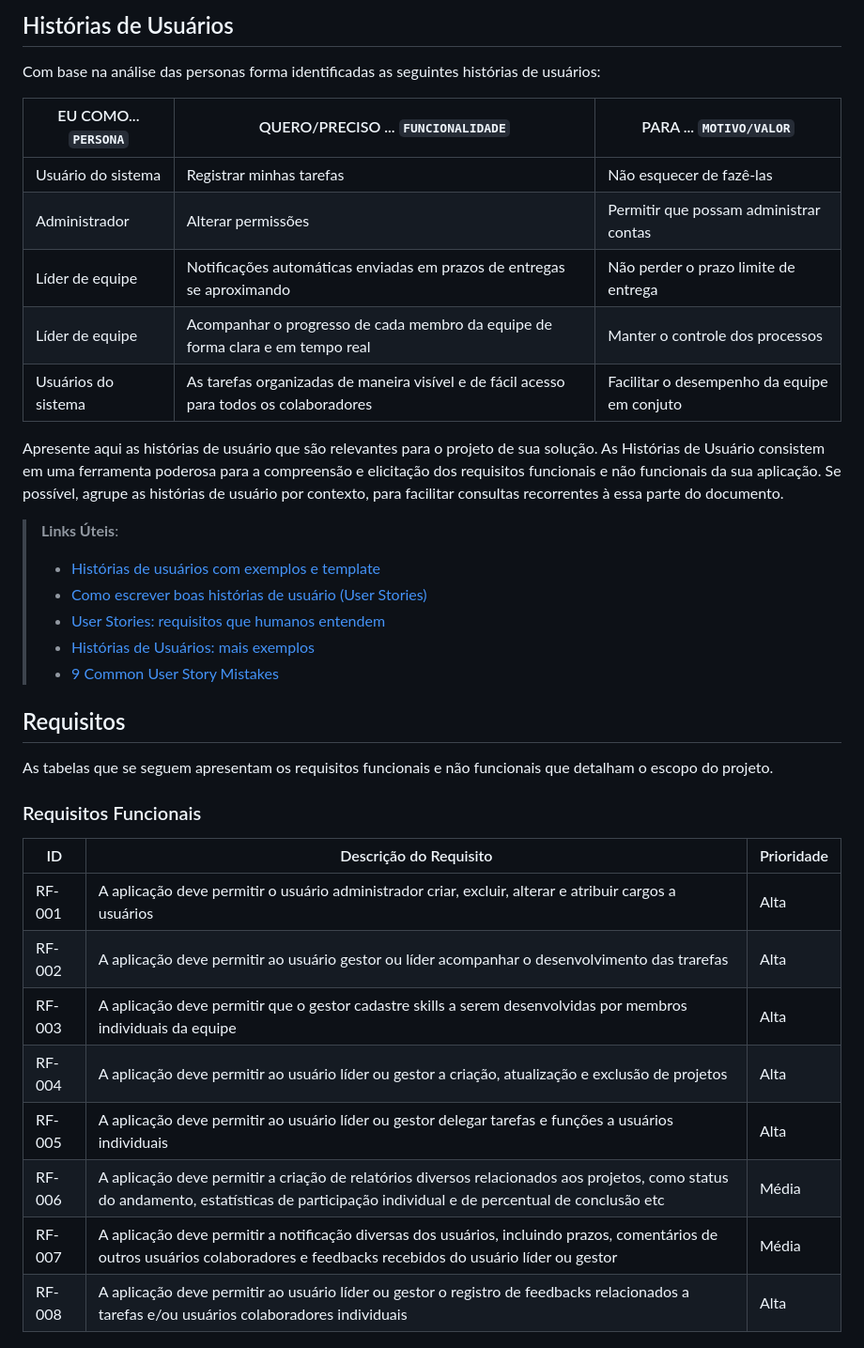
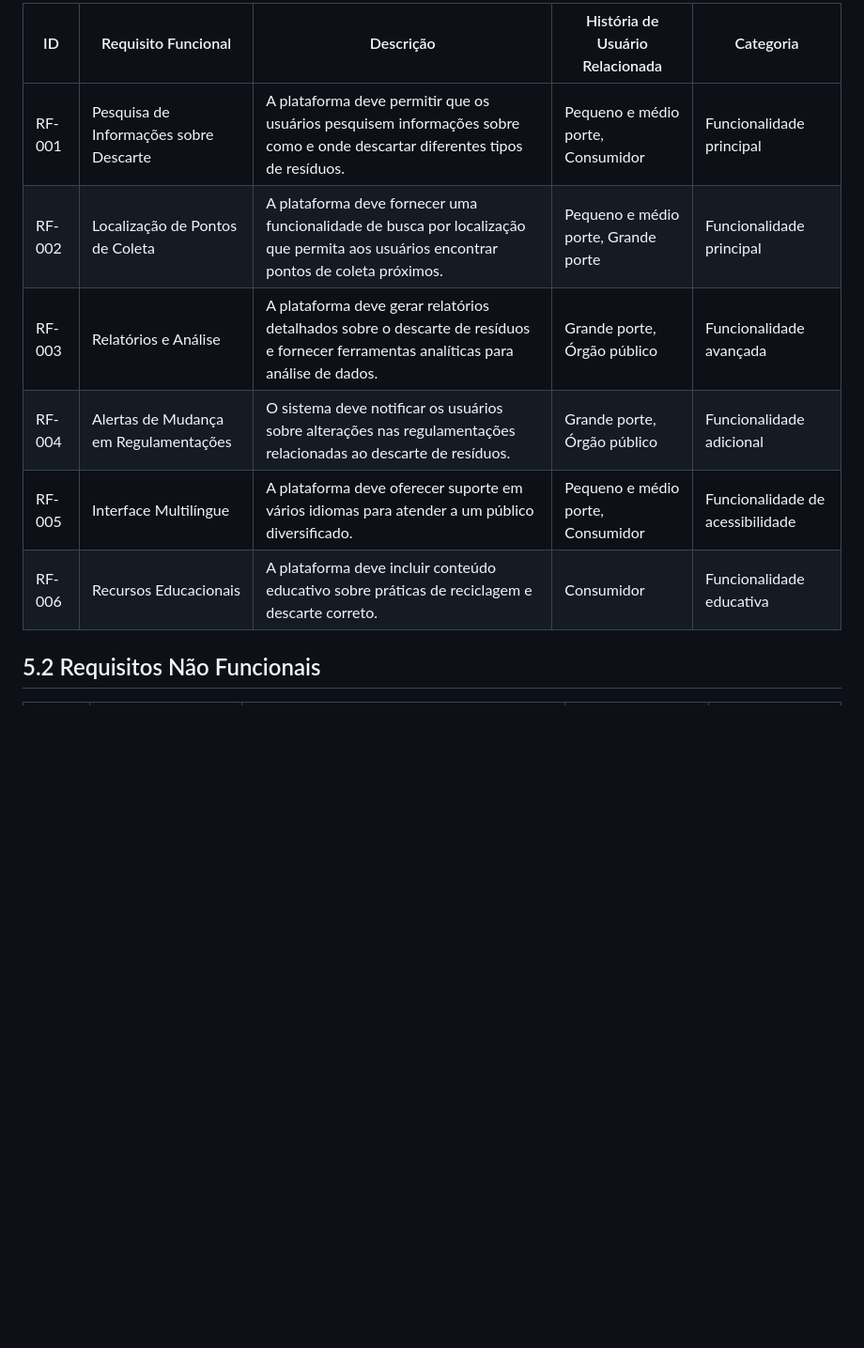
Before and after one commit to ICEI-PUC-Minas-PMV-SI/pmv-si-2024-2-pe1-t3-pmv-si-2024-2-pe1-t3-WebApplicationProject-Template, a Markdown page: docs/especification.md, the part around the change printed below. Shown: that part at 94% size. Rendered like a GitHub page; blank space fills up the shorter version.

```diff
--- a/docs/especification.md
+++ b/docs/especification.md
@@ -36,39 +45,12 @@ Para enfrentar seus desafios, Luiz necessita de sistemas eficientes para gerenci
 
-## Histórias de Usuários
+| ID    | Requisito Funcional                            | Descrição                                                                                      | História de Usuário Relacionada                  | Categoria                    |
+|-------|------------------------------------------------|------------------------------------------------------------------------------------------------|------------------------------------------------|------------------------------|
+| RF-001| Pesquisa de Informações sobre Descarte         | A plataforma deve permitir que os usuários pesquisem informações sobre como e onde descartar diferentes tipos de resíduos. | Pequeno e médio porte, Consumidor               | Funcionalidade principal      |
+| RF-002| Localização de Pontos de Coleta                | A plataforma deve fornecer uma funcionalidade de busca por localização que permita aos usuários encontrar pontos de coleta próximos. | Pequeno e médio porte, Grande porte             | Funcionalidade principal      |
+| RF-003| Relatórios e Análise                            | A plataforma deve gerar relatórios detalhados sobre o descarte de resíduos e fornecer ferramentas analíticas para análise de dados. | Grande porte, Órgão público                      | Funcionalidade avançada       |
+| RF-004| Alertas de Mudança em Regulamentações          | O sistema deve notificar os usuários sobre alterações nas regulamentações relacionadas ao descarte de resíduos. | Grande porte, Órgão público                      | Funcionalidade adicional       |
+| RF-005| Interface Multilíngue                          | A plataforma deve oferecer suporte em vários idiomas para atender a um público diversificado.  | Pequeno e médio porte, Consumidor               | Funcionalidade de acessibilidade |
+| RF-006| Recursos Educacionais                           | A plataforma deve incluir conteúdo educativo sobre práticas de reciclagem e descarte correto.  | Consumidor                                      | Funcionalidade educativa       |
 
-Com base na análise das personas forma identificadas as seguintes histórias de usuários:
+## 5.2 Requisitos Não Funcionais
 
-|EU COMO... `PERSONA`| QUERO/PRECISO ... `FUNCIONALIDADE` |PARA ... `MOTIVO/VALOR`                 |
-|--------------------|------------------------------------|----------------------------------------|
-|Usuário do sistema  | Registrar minhas tarefas           | Não esquecer de fazê-las               |
-|Administrador       | Alterar permissões                 | Permitir que possam administrar contas |
-|Líder de equipe     | Notificações automáticas enviadas em prazos de entregas se aproximando| Não perder o prazo limite de entrega  |
-|Líder de equipe     | Acompanhar o progresso de cada membro da equipe de forma clara e em tempo real  | Manter o controle dos processos  |
-|Usuários do sistema | As tarefas organizadas de maneira visível e de fácil acesso para todos os colaboradores   | Facilitar o desempenho da equipe em conjuto  |
-
-Apresente aqui as histórias de usuário que são relevantes para o projeto de sua solução. As Histórias de Usuário consistem em uma ferramenta poderosa para a compreensão e elicitação dos requisitos funcionais e não funcionais da sua aplicação. Se possível, agrupe as histórias de usuário por contexto, para facilitar consultas recorrentes à essa parte do documento.
-
-> **Links Úteis**:
-> - [Histórias de usuários com exemplos e template](https://www.atlassian.com/br/agile/project-management/user-stories)
-> - [Como escrever boas histórias de usuário (User Stories)](https://medium.com/vertice/como-escrever-boas-users-stories-hist%C3%B3rias-de-usu%C3%A1rios-b29c75043fac)
-> - [User Stories: requisitos que humanos entendem](https://www.luiztools.com.br/post/user-stories-descricao-de-requisitos-que-humanos-entendem/)
-> - [Histórias de Usuários: mais exemplos](https://www.reqview.com/doc/user-stories-example.html)
-> - [9 Common User Story Mistakes](https://airfocus.com/blog/user-story-mistakes/)
-
-## Requisitos
-
-As tabelas que se seguem apresentam os requisitos funcionais e não funcionais que detalham o escopo do projeto.
-
-### Requisitos Funcionais
-
-|ID    | Descrição do Requisito  | Prioridade |
-|------|-----------------------------------------|----|
-|RF-001| A aplicação deve permitir o usuário administrador criar, excluir, alterar e atribuir cargos a usuários |  Alta |
-|RF-002| A aplicação deve permitir ao usuário gestor ou líder acompanhar o desenvolvimento das trarefas |  Alta |
-|RF-003| A aplicação deve permitir que o gestor cadastre skills a serem desenvolvidas por membros individuais da equipe |  Alta |
-|RF-004| A aplicação deve permitir ao usuário líder ou gestor a criação, atualização e exclusão de projetos |  Alta |
-|RF-005| A aplicação deve permitir ao usuário líder ou gestor delegar tarefas e funções a usuários individuais |  Alta |
-|RF-006| A aplicação deve permitir a criação de relatórios diversos relacionados aos projetos, como status do andamento, estatísticas de participação individual e de percentual de conclusão etc | Média |
-|RF-007| A aplicação deve permitir a notificação diversas dos usuários, incluindo prazos, comentários de outros usuários colaboradores e feedbacks recebidos do usuário líder ou gestor | Média |
-|RF-008| A aplicação deve permitir ao usuário líder ou gestor o registro de feedbacks relacionados a tarefas e/ou usuários colaboradores individuais |  Alta |
-
```
Also changed, not shown: other parts of docs/especification.md (+45 -60 lines).
